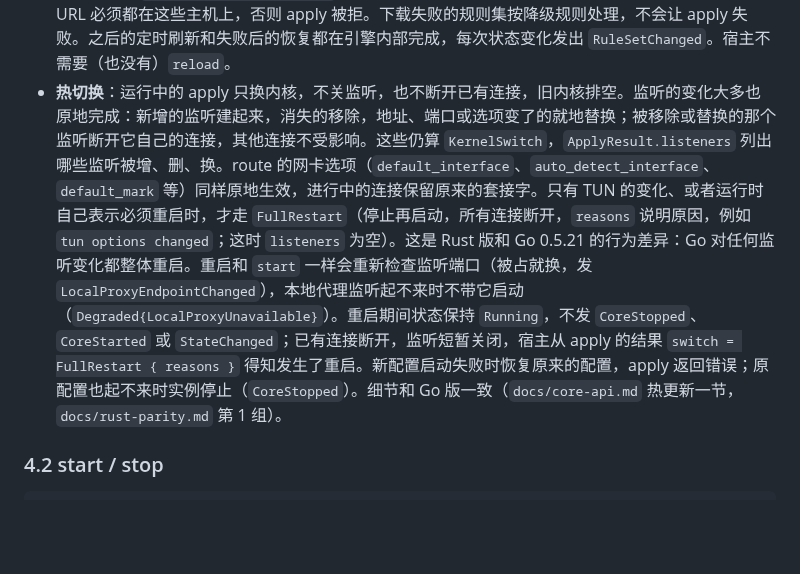
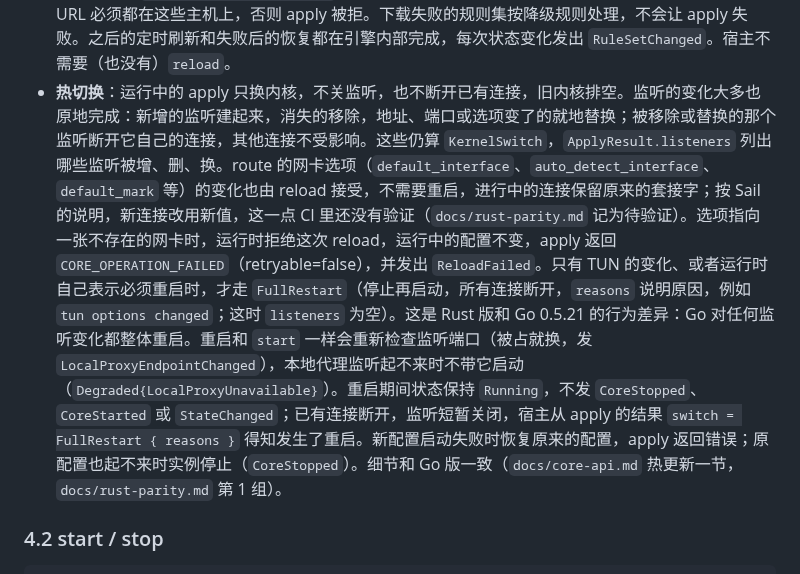
Before and after one commit to peakpassvpn/ppvpn-client, a Markdown page: docs/host-integration.md, the part around the change. Drawn GitHub-style; blank space fills up the shorter version.

Commit message:
docs: a reload takes route interface options; that new dials use them is still to be verified
Co-Authored-By: Claude Opus 5.5 <noreply@anthropic.com>

```diff
--- a/docs/host-integration.md
+++ b/docs/host-integration.md
@@ -147,7 +147,7 @@ pub fn validate(request: &ApplyRequest) -> Result<(), Error>; // 不需要实例
   - 但之后任何需要重新构建配置的操作都会失败，报 `PROFILE_EXPIRED` 并发出 `ReloadFailed`，已生效的配置不变。这些操作包括：宿主的 apply、规则集刷新、网卡变化后的重新探测。
   - 什么时候换上新 Profile、过期后还能不能继续用，由宿主决定（第 9 节）。
 - **规则集**：apply 前会准备规则集，总共最多等 10 秒。只从 `allowed_rule_set_hosts` 列出的主机下载（宿主传拉取 Profile 的 API 主机）；为空时一个也不下载，只用本地已有的、sha256 相符的缓存，其余规则集报 `RULE_SET_HOST_NOT_PINNED`（和 Go 一致，默认拒绝）。不为空时，Profile 里的规则集 URL 必须都在这些主机上，否则 apply 被拒。下载失败的规则集按降级规则处理，不会让 apply 失败。之后的定时刷新和失败后的恢复都在引擎内部完成，每次状态变化发出 `RuleSetChanged`。宿主不需要（也没有）`reload`。
-- **热切换**：运行中的 apply 只换内核，不关监听，也不断开已有连接，旧内核排空。监听的变化大多也原地完成：新增的监听建起来，消失的移除，地址、端口或选项变了的就地替换；被移除或替换的那个监听断开它自己的连接，其他连接不受影响。这些仍算 `KernelSwitch`，`ApplyResult.listeners` 列出哪些监听被增、删、换。route 的网卡选项（`default_interface`、`auto_detect_interface`、`default_mark` 等）同样原地生效，进行中的连接保留原来的套接字。只有 TUN 的变化、或者运行时自己表示必须重启时，才走 `FullRestart`（停止再启动，所有连接断开，`reasons` 说明原因，例如 `tun options changed`；这时 `listeners` 为空）。这是 Rust 版和 Go 0.5.21 的行为差异：Go 对任何监听变化都整体重启。重启和 `start` 一样会重新检查监听端口（被占就换，发 `LocalProxyEndpointChanged`），本地代理监听起不来时不带它启动（`Degraded{LocalProxyUnavailable}`）。重启期间状态保持 `Running`，不发 `CoreStopped`、`CoreStarted` 或 `StateChanged`；已有连接断开，监听短暂关闭，宿主从 apply 的结果 `switch = FullRestart { reasons }` 得知发生了重启。新配置启动失败时恢复原来的配置，apply 返回错误；原配置也起不来时实例停止（`CoreStopped`）。细节和 Go 版一致（`docs/core-api.md` 热更新一节，`docs/rust-parity.md` 第 1 组）。
+- **热切换**：运行中的 apply 只换内核，不关监听，也不断开已有连接，旧内核排空。监听的变化大多也原地完成：新增的监听建起来，消失的移除，地址、端口或选项变了的就地替换；被移除或替换的那个监听断开它自己的连接，其他连接不受影响。这些仍算 `KernelSwitch`，`ApplyResult.listeners` 列出哪些监听被增、删、换。route 的网卡选项（`default_interface`、`auto_detect_interface`、`default_mark` 等）的变化也由 reload 接受，不需要重启，进行中的连接保留原来的套接字；按 Sail 的说明，新连接改用新值，这一点 CI 里还没有验证（`docs/rust-parity.md` 记为待验证）。选项指向一张不存在的网卡时，运行时拒绝这次 reload，运行中的配置不变，apply 返回 `CORE_OPERATION_FAILED`（retryable=false），并发出 `ReloadFailed`。只有 TUN 的变化、或者运行时自己表示必须重启时，才走 `FullRestart`（停止再启动，所有连接断开，`reasons` 说明原因，例如 `tun options changed`；这时 `listeners` 为空）。这是 Rust 版和 Go 0.5.21 的行为差异：Go 对任何监听变化都整体重启。重启和 `start` 一样会重新检查监听端口（被占就换，发 `LocalProxyEndpointChanged`），本地代理监听起不来时不带它启动（`Degraded{LocalProxyUnavailable}`）。重启期间状态保持 `Running`，不发 `CoreStopped`、`CoreStarted` 或 `StateChanged`；已有连接断开，监听短暂关闭，宿主从 apply 的结果 `switch = FullRestart { reasons }` 得知发生了重启。新配置启动失败时恢复原来的配置，apply 返回错误；原配置也起不来时实例停止（`CoreStopped`）。细节和 Go 版一致（`docs/core-api.md` 热更新一节，`docs/rust-parity.md` 第 1 组）。
 
 ### 4.2 start / stop
 
```
Also changed, not shown: docs/rust-parity.md (+1 -1 lines).
